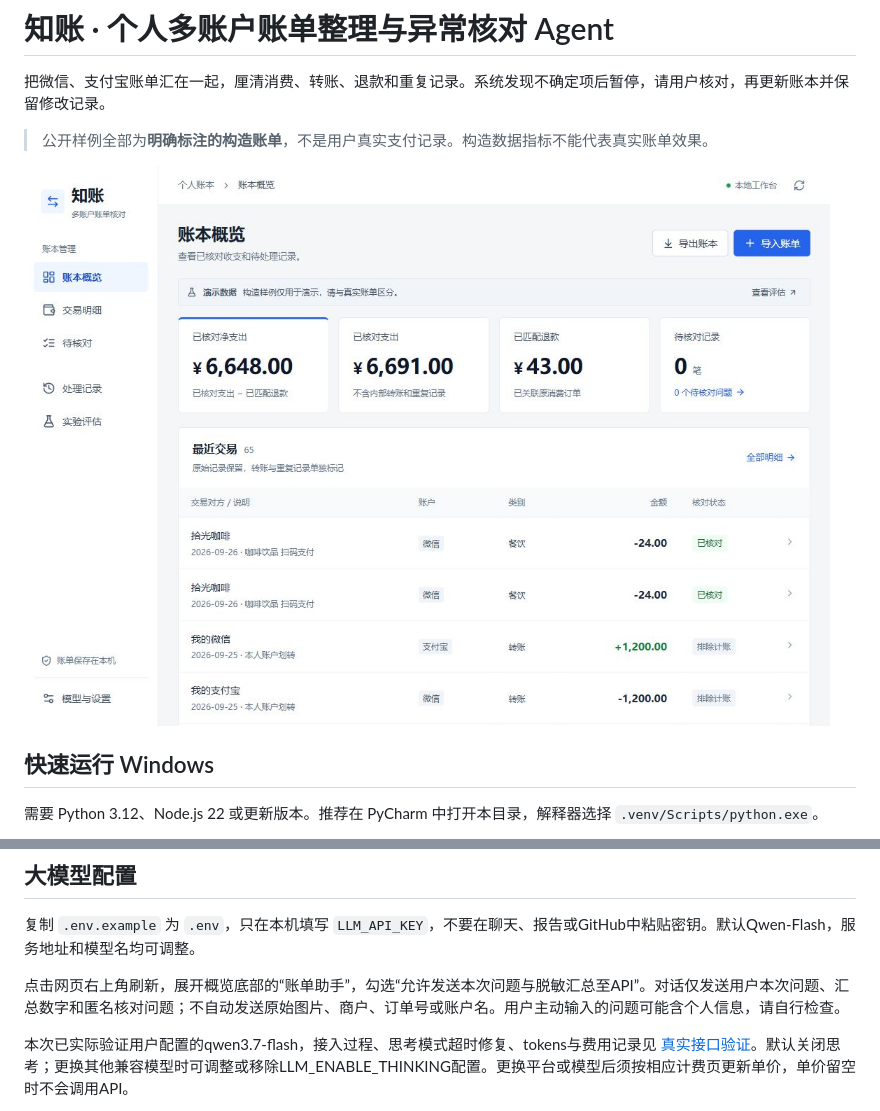
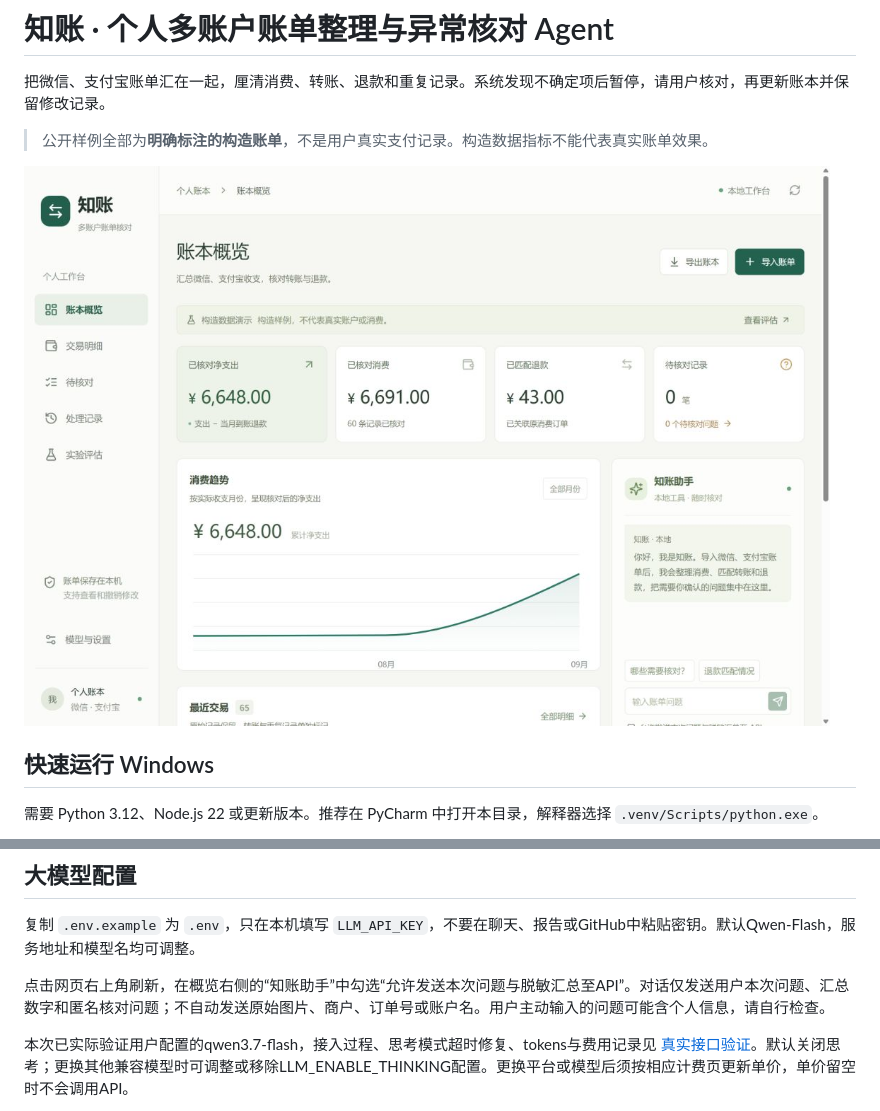
Before and after one commit to una-231/bill-reconciliation-agent, a Markdown page: README.md, 2 parts joined by grey strips. GitHub-like rendering; pictures changed too: docs/screenshots/07_完整布局与字体调整.jpg (added).

```diff
--- a/README.md
+++ b/README.md
@@ -4,7 +4,7 @@
 
 > 公开样例全部为**明确标注的构造账单**，不是用户真实支付记录。构造数据指标不能代表真实账单效果。
 
-![简洁账本概览（实际运行的构造数据）](docs/screenshots/06_简洁界面概览.jpg)
+![账本概览：完整布局与字体调整（实际构造数据）](docs/screenshots/07_完整布局与字体调整.jpg)
 
 ## 快速运行 Windows
 
@@ -55,7 +55,7 @@ cd ..
 
 复制 `.env.example` 为 `.env`，只在本机填写 `LLM_API_KEY`，不要在聊天、报告或GitHub中粘贴密钥。默认Qwen-Flash，服务地址和模型名均可调整。
 
-点击网页右上角刷新，展开概览底部的“账单助手”，勾选“允许发送本次问题与脱敏汇总至API”。对话仅发送用户本次问题、汇总数字和匿名核对问题；不自动发送原始图片、商户、订单号或账户名。用户主动输入的问题可能含个人信息，请自行检查。
+点击网页右上角刷新，在概览右侧的“知账助手”中勾选“允许发送本次问题与脱敏汇总至API”。对话仅发送用户本次问题、汇总数字和匿名核对问题；不自动发送原始图片、商户、订单号或账户名。用户主动输入的问题可能含个人信息，请自行检查。
 
 本次已实际验证用户配置的qwen3.7-flash，接入过程、思考模式超时修复、tokens与费用记录见 [真实接口验证](docs/API_VALIDATION.md)。默认关闭思考；更换其他兼容模型时可调整或移除LLM_ENABLE_THINKING配置。更换平台或模型后须按相应计费页更新单价，单价留空时不会调用API。
 
```
Also changed, not shown: docs/DELIVERY_STATUS.md (+1 -1 lines), docs/DEMO.md (+2 -2 lines), 2 other files.
